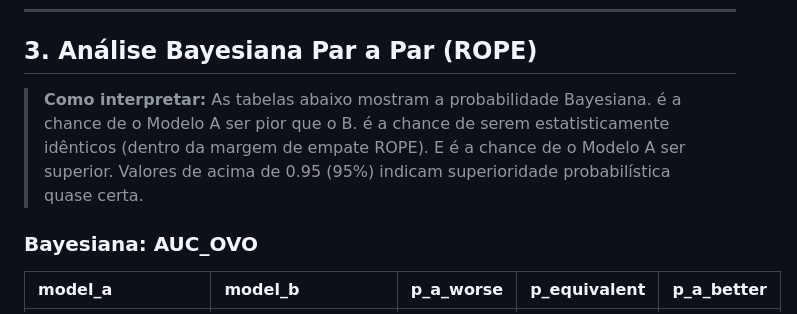
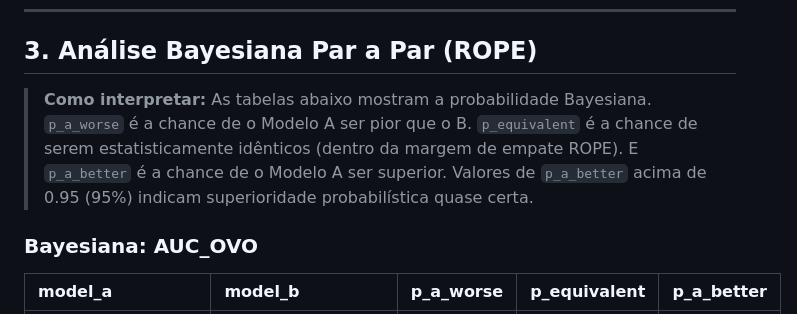
Before and after one commit to jpmsilva1/Projeto_AM_Leandro_TabICL, a Markdown page: cluster_apuana/resultados_estatisticos/previa_dos_resultados.md, the part around the change. Rendered like a GitHub page.

Commit message:
fix: corrige texto da explicacao bayesiana

```diff
--- a/cluster_apuana/resultados_estatisticos/previa_dos_resultados.md
+++ b/cluster_apuana/resultados_estatisticos/previa_dos_resultados.md
@@ -116,7 +116,7 @@ Este documento compila as tabelas de desempenho global, as estratificações cru
 ---
 
 ## 3. Análise Bayesiana Par a Par (ROPE)
-> **Como interpretar:** As tabelas abaixo mostram a probabilidade Bayesiana.  é a chance de o Modelo A ser pior que o B.  é a chance de serem estatisticamente idênticos (dentro da margem de empate ROPE). E  é a chance de o Modelo A ser superior. Valores de  acima de 0.95 (95%) indicam superioridade probabilística quase certa.
+> **Como interpretar:** As tabelas abaixo mostram a probabilidade Bayesiana. `p_a_worse` é a chance de o Modelo A ser pior que o B. `p_equivalent` é a chance de serem estatisticamente idênticos (dentro da margem de empate ROPE). E `p_a_better` é a chance de o Modelo A ser superior. Valores de `p_a_better` acima de 0.95 (95%) indicam superioridade probabilística quase certa.
 
 ### Bayesiana: AUC_OVO
 
```
